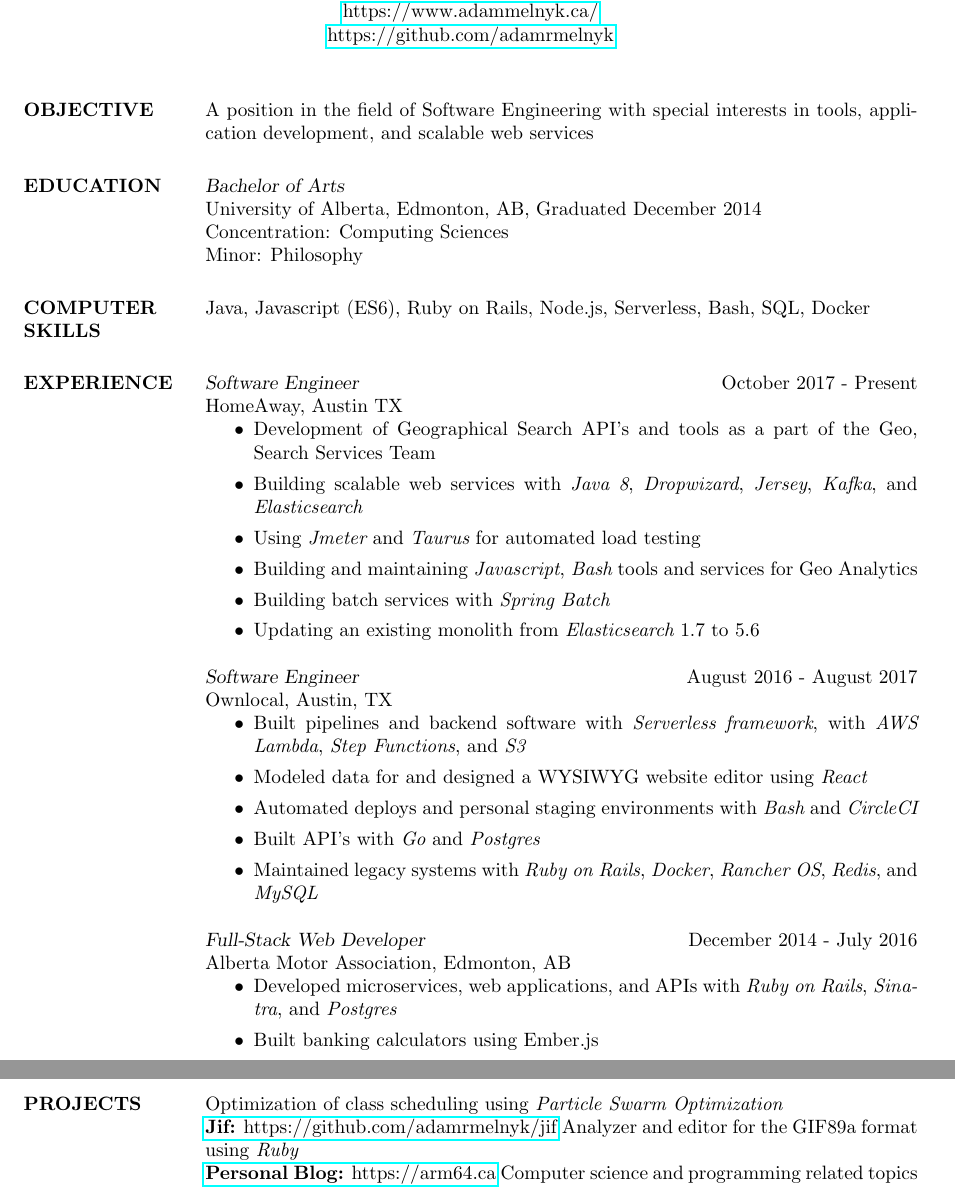
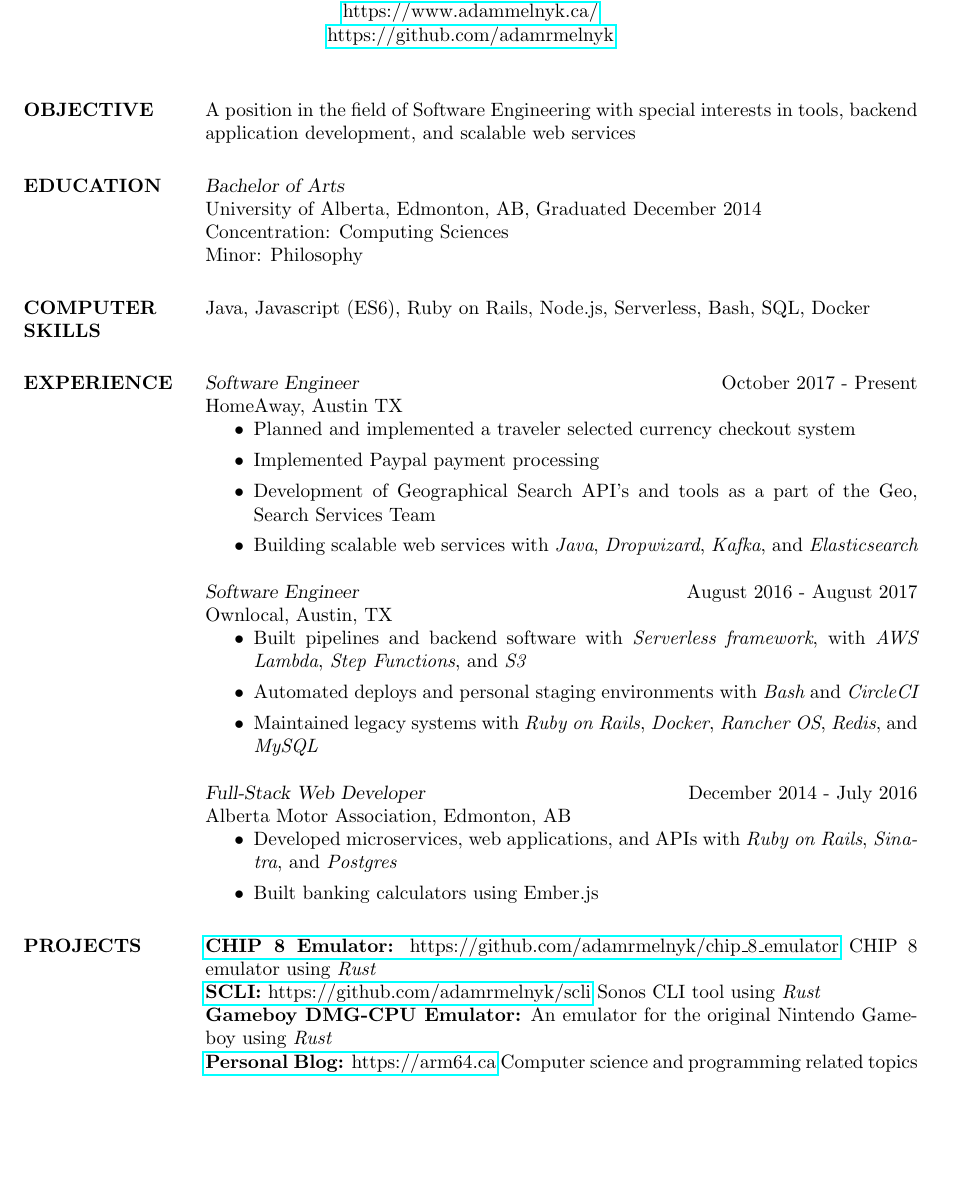
Before and after one commit to adamrmelnyk/Resume, a LaTeX CV (resume.tex): two parts of pages 1 and 2 of 2 before the commit and part of the page after it, the two joined at a grey line, cut so that both start at the same text, the shorter picture padded with empty space. Compiled offline with pdfLaTeX.

Commit message:
Adding new projects and milestones (#8)

```diff
--- a/resume.tex
+++ b/resume.tex
@@ -54,7 +54,7 @@
 
 \section{OBJECTIVE}
 
-A position in the field of Software Engineering with special interests in tools, application development, and scalable web services
+A position in the field of Software Engineering with special interests in tools, backend application development, and scalable web services
 
 %----------------------------------------------------------------------------------------
 %	EDUCATION SECTION
@@ -84,12 +84,14 @@
 {\sl Software Engineer} \hfill October 2017 - Present \\
 HomeAway, Austin TX
 \begin{itemize}
+    \item Planned and implemented a traveler selected currency checkout system
+    \item Implemented Paypal payment processing
     \item Development of Geographical Search API's and tools as a part of the Geo, Search Services Team
-    \item Building scalable web services with {\it Java 8}, {\it Dropwizard}, {\it Jersey}, {\it Kafka}, and {\it Elasticsearch}
-    \item Using {\it Jmeter} and {\it Taurus} for automated load testing
-    \item Building and maintaining {\it Javascript}, {\it Bash} tools and services for Geo Analytics
-    \item Building batch services with {\it Spring Batch}
-    \item Updating an existing monolith from {\it Elasticsearch} 1.7 to 5.6
+    \item Building scalable web services with {\it Java}, {\it Dropwizard}, {\it Kafka}, and {\it Elasticsearch}
+    %\item Using {\it Jmeter} and {\it Taurus} for automated load testing
+    %\item Building and maintaining {\it Javascript}, {\it Bash} tools and services for Geo Analytics
+    %\item Building batch services with {\it Spring Batch}
+    %\item Updating an existing monolith from {\it Elasticsearch} 1.7 to 5.6
 \end{itemize}
 
 
@@ -97,9 +99,9 @@
 Ownlocal, Austin, TX
 \begin{itemize}
     \item Built pipelines and backend software with {\it Serverless framework}, with {\it AWS Lambda}, {\it Step Functions}, and {\it S3}
-    \item Modeled data for and designed a WYSIWYG website editor using {\it React}
+    %\item Modeled data for and designed a WYSIWYG website editor using {\it React}
     \item Automated deploys and personal staging environments with {\it Bash} and {\it CircleCI}
-    \item Built API's with {\it Go} and {\it Postgres}
+    %\item Built API's with {\it Go} and {\it Postgres}
     \item Maintained legacy systems with {\it Ruby on Rails}, {\it Docker}, {\it Rancher OS}, {\it Redis}, and {\it MySQL}
 \end{itemize}
 
@@ -122,8 +124,15 @@
 %----------------------------------------------------------------------------------------
 
 \section{PROJECTS}
-Optimization of class scheduling using {\it Particle Swarm Optimization}\\
-\href{https://github.com/adamrmelnyk/jif}{{\bf Jif:} https://github.com/adamrmelnyk/jif} Analyzer and editor for the GIF89a format using {\it Ruby} \\
+% Outdated projects
+%Optimization of class scheduling using {\it Particle Swarm Optimization}\\
+%\href{https://github.com/adamrmelnyk/jif}{{\bf Jif:} https://github.com/adamrmelnyk/jif} Analyzer and editor for the GIF89a format using {\it Ruby} \\
+%\subsection{PAST PROJECTS}
+%\href{https://github.com/adamrmelnyk/jif}{{\bf Jif:} https://github.com/adamrmelnyk/jif} Analyzer and editor for the GIF89a format using {\it Ruby} \\
+\href{https://github.com/adamrmelnyk/chip_8_emulator}{{\bf CHIP 8 Emulator:} https://github.com/adamrmelnyk/chip\_8\_emulator} CHIP 8 emulator using {\it Rust} \\
+\href{https://github.com/adamrmelnyk/scli}{{\bf SCLI:} https://github.com/adamrmelnyk/scli} Sonos CLI tool using {\it Rust} \\
+%\subsection{CURRENT PROJECTS}
+{\bf Gameboy DMG-CPU Emulator:} An emulator for the original Nintendo Gameboy using {\it Rust}\\
 \href{https://arm64.ca}{{\bf Personal Blog:} https://arm64.ca} Computer science and programming related topics \\
 %----------------------------------------------------------------------------------------
 
```
Also changed, not shown: resume.pdf.
